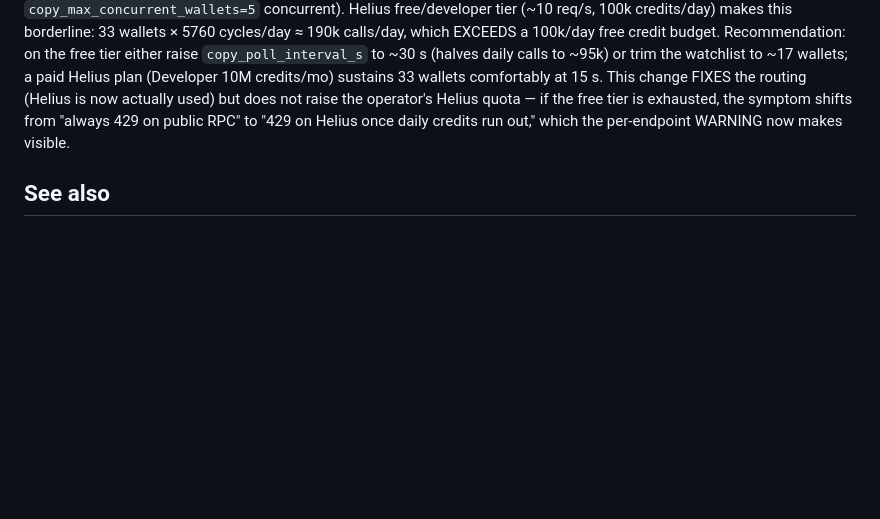
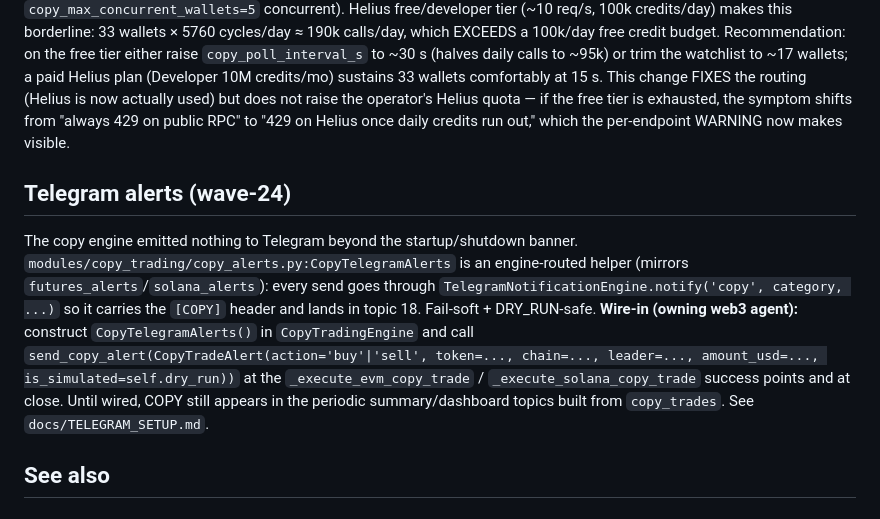
Before and after one commit to alioanka/claudedex, a Markdown page: modules/copy_trading/CLAUDE.md, the part around the change. Drawn GitHub-style; blank space fills up the shorter version.

```diff
--- a/modules/copy_trading/CLAUDE.md
+++ b/modules/copy_trading/CLAUDE.md
@@ -189,6 +189,19 @@ Pre-existing related knobs still apply: `copy_max_concurrent_wallets` (default 5
 
 **Honest sustainability assessment (33 wallets).** The PRIMARY load is the Helius **enhanced-tx REST** path (one `GET /v0/addresses/{w}/transactions` per wallet per cycle), NOT JSON-RPC `getSignaturesForAddress` — the fallback poll only runs when Helius REST fails. At the default 15 s cadence, 33 wallets = ~2.2 REST calls/s sustained (bursty up to `copy_max_concurrent_wallets=5` concurrent). Helius free/developer tier (~10 req/s, 100k credits/day) makes this borderline: 33 wallets × 5760 cycles/day ≈ 190k calls/day, which EXCEEDS a 100k/day free credit budget. Recommendation: on the free tier either raise `copy_poll_interval_s` to ~30 s (halves daily calls to ~95k) or trim the watchlist to ~17 wallets; a paid Helius plan (Developer 10M credits/mo) sustains 33 wallets comfortably at 15 s. This change FIXES the routing (Helius is now actually used) but does not raise the operator's Helius quota — if the free tier is exhausted, the symptom shifts from "always 429 on public RPC" to "429 on Helius once daily credits run out," which the per-endpoint WARNING now makes visible.
 
+## Telegram alerts (wave-24)
+The copy engine emitted nothing to Telegram beyond the startup/shutdown banner.
+`modules/copy_trading/copy_alerts.py:CopyTelegramAlerts` is an engine-routed
+helper (mirrors `futures_alerts`/`solana_alerts`): every send goes through
+`TelegramNotificationEngine.notify('copy', category, ...)` so it carries the
+`[COPY]` header and lands in topic 18. Fail-soft + DRY_RUN-safe. **Wire-in
+(owning web3 agent):** construct `CopyTelegramAlerts()` in `CopyTradingEngine`
+and call `send_copy_alert(CopyTradeAlert(action='buy'|'sell', token=..., chain=...,
+leader=..., amount_usd=..., is_simulated=self.dry_run))` at the
+`_execute_evm_copy_trade` / `_execute_solana_copy_trade` success points and at
+close. Until wired, COPY still appears in the periodic summary/dashboard topics
+built from `copy_trades`. See `docs/TELEGRAM_SETUP.md`.
+
 ## See also
 ## Wave-9 honest-scoring audit (2026-05-26)
 Audited `leader_scorer.py` + the `copy_engine.py` entry path for the two
```
Also changed, not shown: modules/advisor/CLAUDE.md (+7 -0 lines), modules/ai_analysis/CLAUDE.md (+12 -0 lines).
